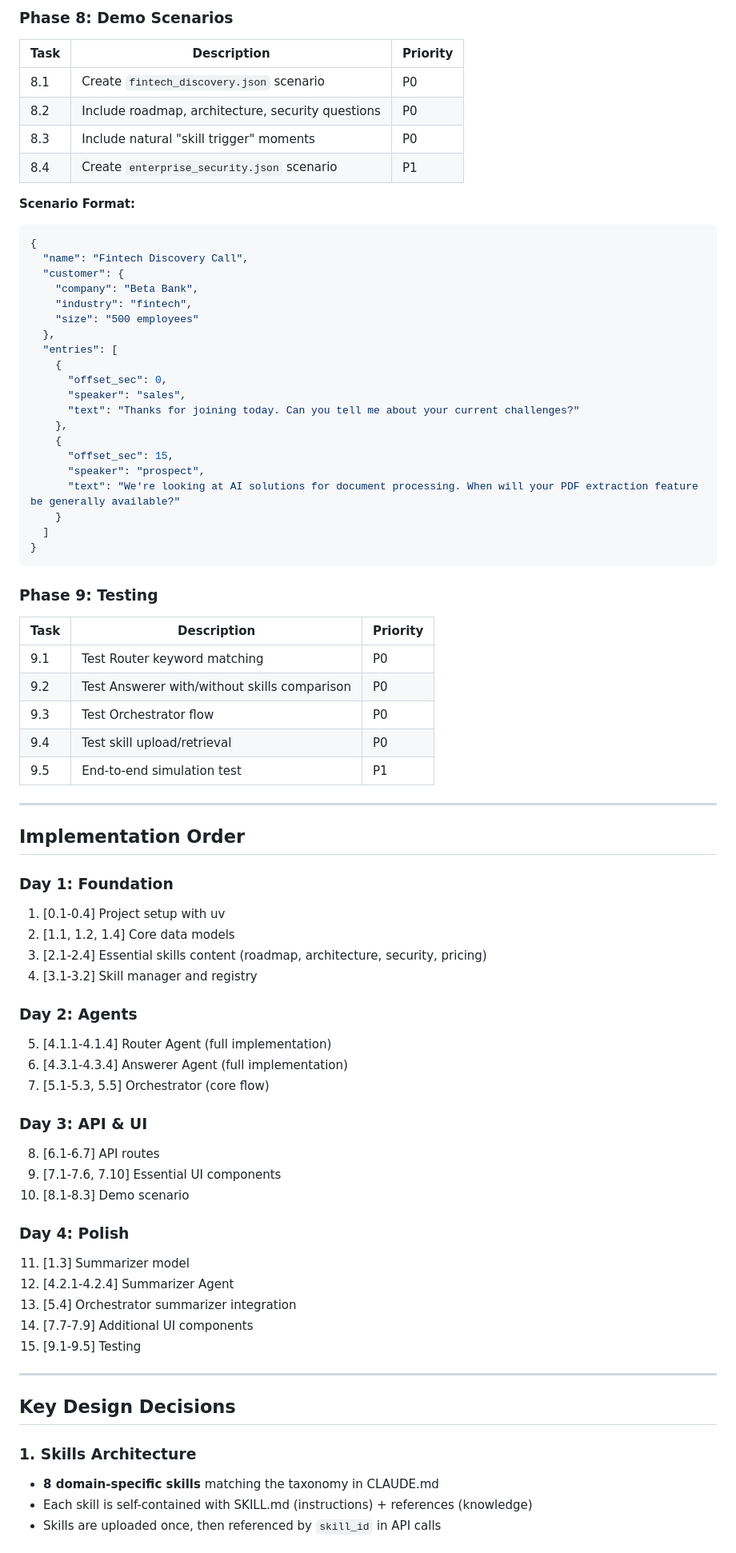
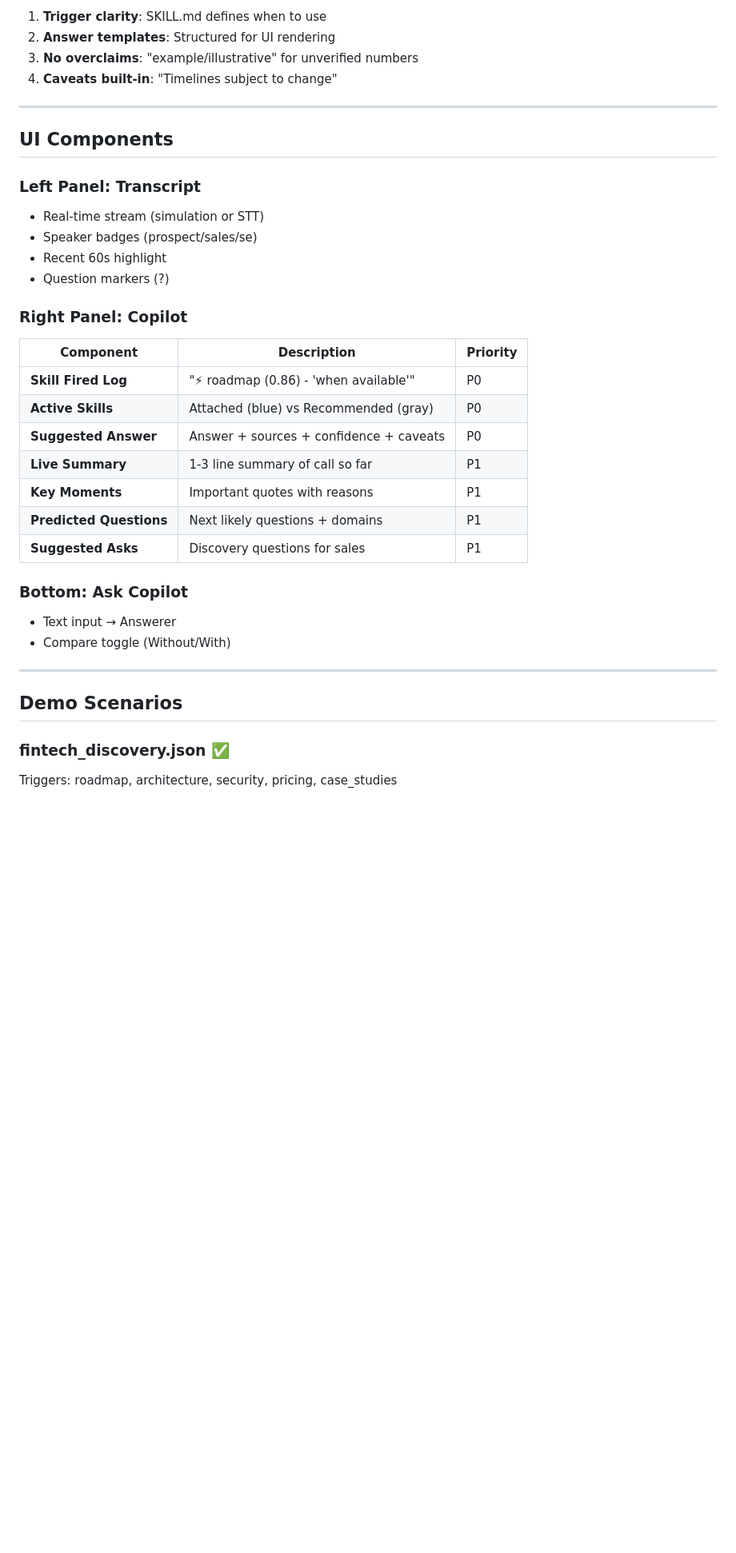
Before and after one commit to sigridjineth/anthropic-assignment, a Markdown page: PLAN.md, the part around one of its changes. Shown at 80% size. Drawn GitHub-style; blank space fills up the shorter version.

````diff
--- a/PLAN.md
+++ b/PLAN.md
@@ -319,79 +226,38 @@ response = client.beta.messages.create(
-### Phase 8: Demo Scenarios
-
-| Task | Description | Priority |
-|------|-------------|----------|
-| 8.1 | Create `fintech_discovery.json` scenario | P0 |
-| 8.2 | Include roadmap, architecture, security questions | P0 |
-| 8.3 | Include natural "skill trigger" moments | P0 |
-| 8.4 | Create `enterprise_security.json` scenario | P1 |
-
-**Scenario Format:**
-```json
-{
-  "name": "Fintech Discovery Call",
-  "customer": {
-    "company": "Beta Bank",
-    "industry": "fintech",
-    "size": "500 employees"
-  },
-  "entries": [
-    {
-      "offset_sec": 0,
-      "speaker": "sales",
-      "text": "Thanks for joining today. Can you tell me about your current challenges?"
-    },
-    {
-      "offset_sec": 15,
-      "speaker": "prospect",
-      "text": "We're looking at AI solutions for document processing. When will your PDF extraction feature be generally available?"
-    }
-  ]
-}
-```
-
-### Phase 9: Testing
-
-| Task | Description | Priority |
-|------|-------------|----------|
-| 9.1 | Test Router keyword matching | P0 |
-| 9.2 | Test Answerer with/without skills comparison | P0 |
-| 9.3 | Test Orchestrator flow | P0 |
-| 9.4 | Test skill upload/retrieval | P0 |
-| 9.5 | End-to-end simulation test | P1 |
+1. **Trigger clarity**: SKILL.md defines when to use
+2. **Answer templates**: Structured for UI rendering
+3. **No overclaims**: "example/illustrative" for unverified numbers
+4. **Caveats built-in**: "Timelines subject to change"
 
 ---
 
-## Implementation Order
+## UI Components
 
-### Day 1: Foundation
-1. [0.1-0.4] Project setup with uv
-2. [1.1, 1.2, 1.4] Core data models
-3. [2.1-2.4] Essential skills content (roadmap, architecture, security, pricing)
-4. [3.1-3.2] Skill manager and registry
+### Left Panel: Transcript
+- Real-time stream (simulation or STT)
+- Speaker badges (prospect/sales/se)
+- Recent 60s highlight
+- Question markers (?)
 
-### Day 2: Agents
-5. [4.1.1-4.1.4] Router Agent (full implementation)
-6. [4.3.1-4.3.4] Answerer Agent (full implementation)
-7. [5.1-5.3, 5.5] Orchestrator (core flow)
+### Right Panel: Copilot
 
-### Day 3: API & UI
-8. [6.1-6.7] API routes
-9. [7.1-7.6, 7.10] Essential UI components
-10. [8.1-8.3] Demo scenario
+| Component | Description | Priority |
+|-----------|-------------|----------|
+| **Skill Fired Log** | "⚡ roadmap (0.86) - 'when available'" | P0 |
+| **Active Skills** | Attached (blue) vs Recommended (gray) | P0 |
+| **Suggested Answer** | Answer + sources + confidence + caveats | P0 |
+| **Live Summary** | 1-3 line summary of call so far | P1 |
+| **Key Moments** | Important quotes with reasons | P1 |
+| **Predicted Questions** | Next likely questions + domains | P1 |
+| **Suggested Asks** | Discovery questions for sales | P1 |
 
-### Day 4: Polish
-11. [1.3] Summarizer model
-12. [4.2.1-4.2.4] Summarizer Agent
-13. [5.4] Orchestrator summarizer integration
-14. [7.7-7.9] Additional UI components
-15. [9.1-9.5] Testing
+### Bottom: Ask Copilot
+- Text input → Answerer
+- Compare toggle (Without/With)
 
 ---
 
-## Key Design Decisions
+## Demo Scenarios
 
-### 1. Skills Architecture
-- **8 domain-specific skills** matching the taxonomy in CLAUDE.md
-- Each skill is self-contained with SKILL.md (instructions) + references (knowledge)
-- Skills are uploaded once, then referenced by `skill_id` in API calls
+### fintech_discovery.json ✅
+Triggers: roadmap, architecture, security, pricing, case_studies
 
````
Also changed, not shown: other parts of PLAN.md (+254 -320 lines).
